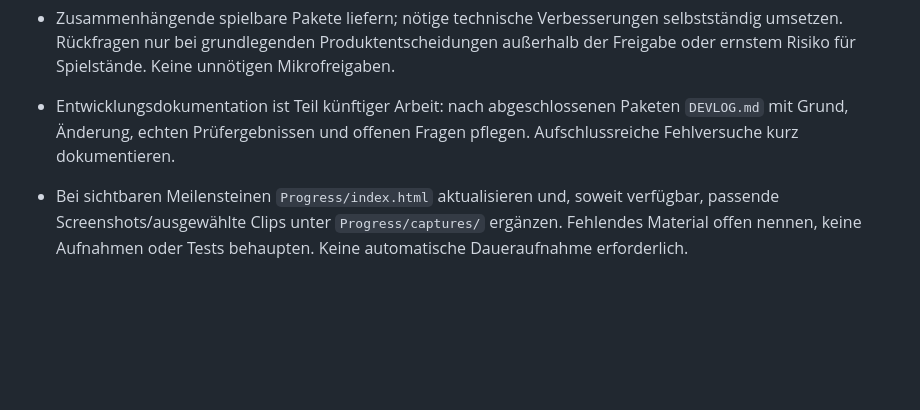
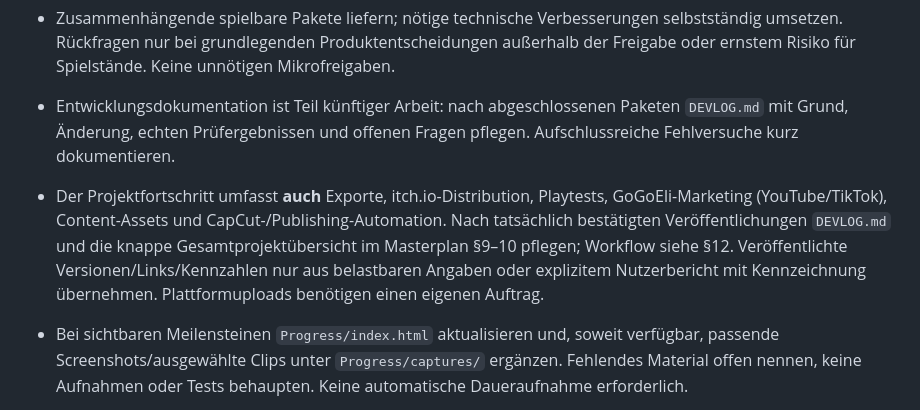
Before and after one commit to karlospeter464-hub/lootfall-2.0-devlog, a Markdown page: AGENTS.md, the part around the change. GitHub-like rendering; blank space fills up the shorter version.

Commit message:
docs: track Lootfall alpha launch, GoGoEli marketing and publishing workflow

```diff
--- a/AGENTS.md
+++ b/AGENTS.md
@@ -6,6 +6,7 @@
 - Creative Director: Vision, Spielerlebnis und Produktgrenzen. Codex: innerhalb ausdrücklich freigegebener Pakete Architektur, technische Designentscheidungen, Refactoring, Implementierung, Tests und Dokumentation eigenständig verantworten.
 - Zusammenhängende spielbare Pakete liefern; nötige technische Verbesserungen selbstständig umsetzen. Rückfragen nur bei grundlegenden Produktentscheidungen außerhalb der Freigabe oder ernstem Risiko für Spielstände. Keine unnötigen Mikrofreigaben.
 - Entwicklungsdokumentation ist Teil künftiger Arbeit: nach abgeschlossenen Paketen `DEVLOG.md` mit Grund, Änderung, echten Prüfergebnissen und offenen Fragen pflegen. Aufschlussreiche Fehlversuche kurz dokumentieren.
+- Der Projektfortschritt umfasst **auch** Exporte, itch.io-Distribution, Playtests, GoGoEli-Marketing (YouTube/TikTok), Content-Assets und CapCut-/Publishing-Automation. Nach tatsächlich bestätigten Veröffentlichungen `DEVLOG.md` und die knappe Gesamtprojektübersicht im Masterplan §9–10 pflegen; Workflow siehe §12. Veröffentlichte Versionen/Links/Kennzahlen nur aus belastbaren Angaben oder explizitem Nutzerbericht mit Kennzeichnung übernehmen. Plattformuploads benötigen einen eigenen Auftrag.
 - Bei sichtbaren Meilensteinen `Progress/index.html` aktualisieren und, soweit verfügbar, passende Screenshots/ausgewählte Clips unter `Progress/captures/` ergänzen. Fehlendes Material offen nennen, keine Aufnahmen oder Tests behaupten. Keine automatische Daueraufnahme erforderlich.
 - Masterplan Abschnitte 9/10 knapp mit verifizierten Fortschritten und wesentlichen Entscheidungen pflegen. Technische Umsetzung und manuelle Spielabnahme unterscheiden.
 - Übernommene Medien unter `Progress/archive/` sind Vorgeschichte aus dem alten Lootfall, kein Funktionsnachweis für 2.0. Altes Projekt und Originalaufnahmen bewahren.
```
